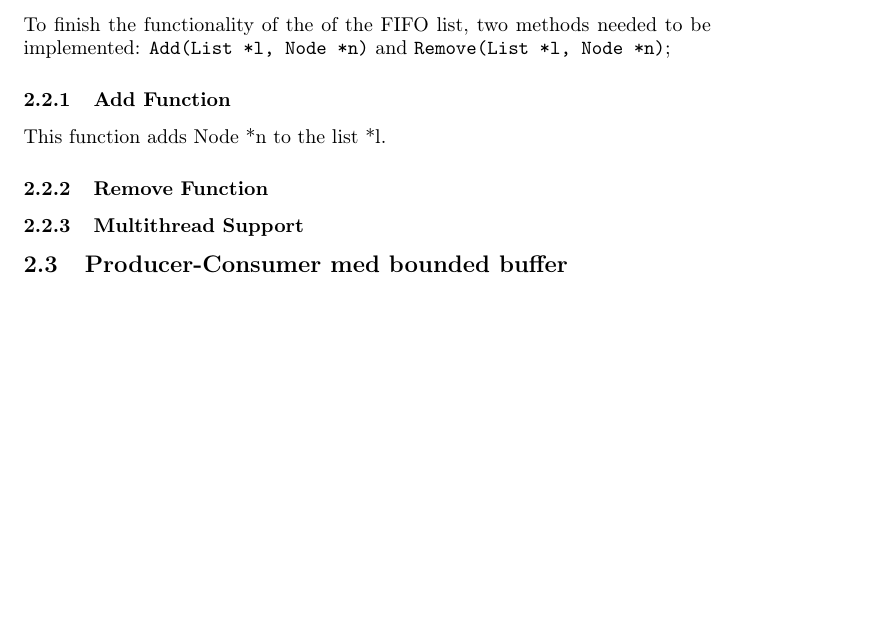
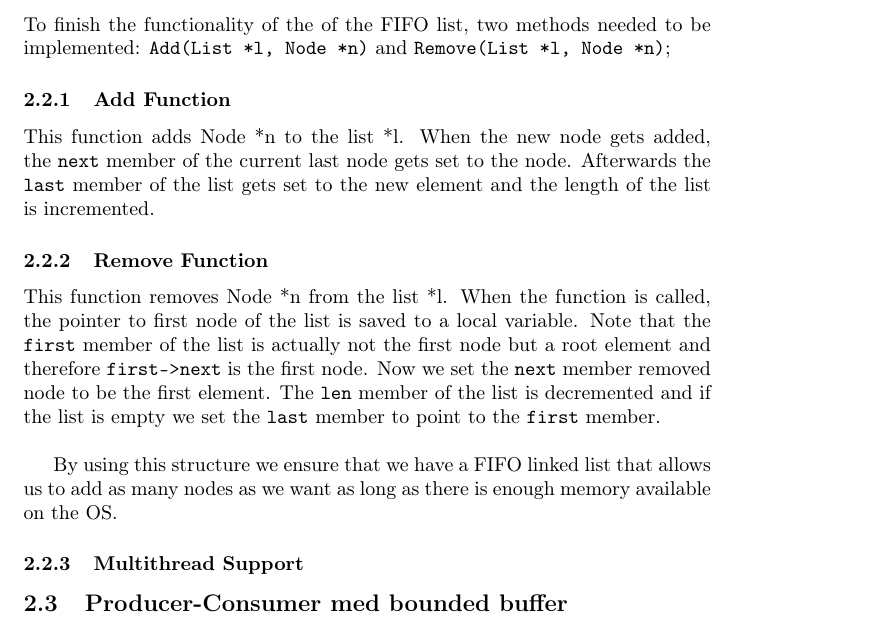
Before and after one commit to andersfischernielsen/BOSC, a LaTeX document (ObligatoriskOpgave2/tex/main.tex, which reads ObligatoriskOpgave2/tex/chapters/2-implementation.tex): part of page 5 of 7 before the commit and part of page 5 of 8 after it, cut so that both start at the same text, the shorter picture padded with empty space. Compiled offline with pdfLaTeX.

Commit message:
Wrote about add and remove - also did a small readability improvement of the remove method.

```diff
--- a/ObligatoriskOpgave2/tex/chapters/2-implementation.tex
+++ b/ObligatoriskOpgave2/tex/chapters/2-implementation.tex
@@ -24,9 +24,11 @@ Funktionen tager imod en \texttt{pthread\_t} pointer, hvilket er en pointer til
 \label{list.c}
 To finish the functionality of the of the FIFO list, two methods needed to be implemented: \texttt{Add(List *l, Node *n)} and \texttt{Remove(List *l, Node *n)};
 \subsubsection{Add Function}
-This function adds Node *n to the list *l.
-\texttt{}
+This function adds Node *n to the list *l. When the new node gets added, the \texttt{next} member of the current last node gets set to the node. Afterwards the \texttt{last} member of the list gets set to the new element and the length of the list is incremented.
 \subsubsection{Remove Function}
+This function removes Node *n from the list *l. When the function is called, the pointer to first node of the list is saved to a local variable. Note that the \texttt{first} member of the list is actually not the first node but a root element and therefore \texttt{first->next} is the first node. Now we set the \texttt{next} member removed node to be the first element. The \texttt{len} member of the list is decremented and if the list is empty we set the \texttt{last} member to point to the \texttt{first} member.\\
+
+By using this structure we ensure that we have a FIFO linked list that allows us to add as many nodes as we want as long as there is enough memory available on the OS.
 
 \subsubsection{Multithread Support}
 
```
Also changed, not shown: 1 other file.
